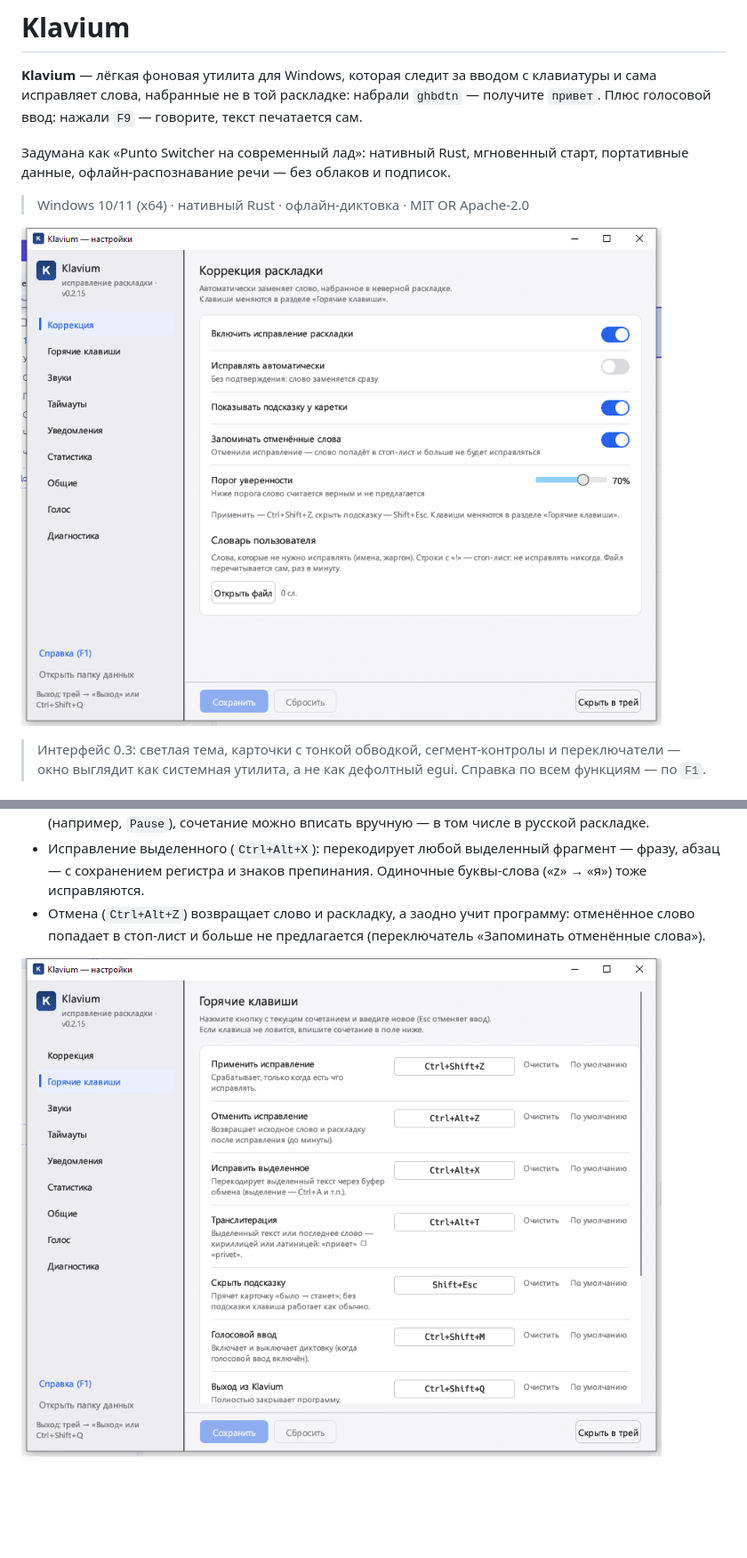
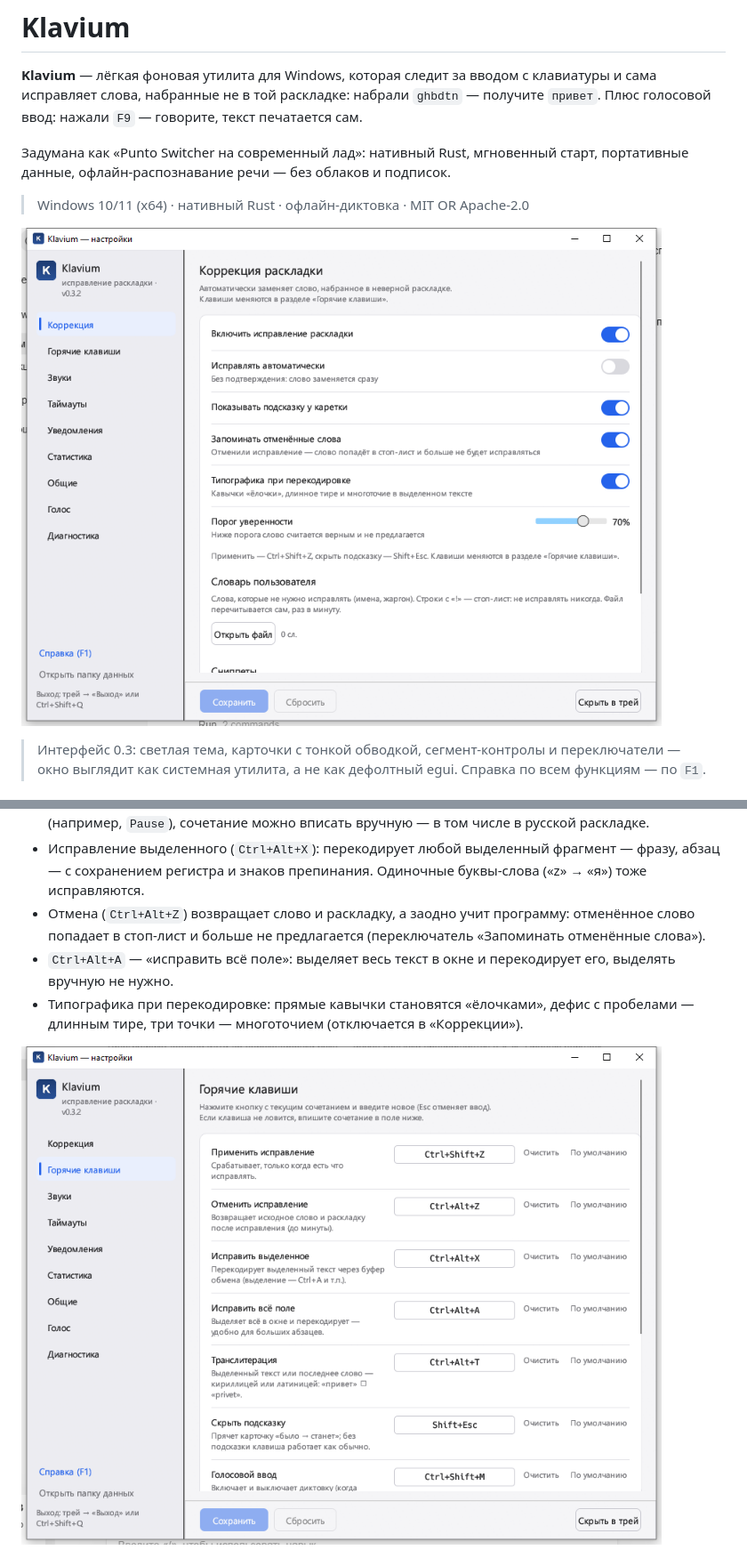
Before and after one commit to reznikov73/Klavium, a Markdown page: README.md, 2 parts joined by grey strips. Shown at 89% size. Rendered like a GitHub page; pictures changed too: docs/images/hotkeys.png, docs/images/settings.png; blank space fills up the shorter version.

```diff
--- a/README.md
+++ b/README.md
@@ -22,6 +22,8 @@
 - Горячие клавиши настраиваются: раздел «Горячие клавиши» перехватывает нажатие, проверяет конфликты и предупреждает о клавишах без модификаторов. Если клавишу не удаётся поймать (например, `Pause`), сочетание можно вписать вручную — в том числе в русской раскладке.
 - Исправление выделенного (`Ctrl+Alt+X`): перекодирует любой выделенный фрагмент — фразу, абзац — с сохранением регистра и знаков препинания. Одиночные буквы-слова («z» → «я») тоже исправляются.
 - Отмена (`Ctrl+Alt+Z`) возвращает слово и раскладку, а заодно учит программу: отменённое слово попадает в стоп-лист и больше не предлагается (переключатель «Запоминать отменённые слова»).
+- `Ctrl+Alt+A` — «исправить всё поле»: выделяет весь текст в окне и перекодирует его, выделять вручную не нужно.
+- Типографика при перекодировке: прямые кавычки становятся «ёлочками», дефис с пробелами — длинным тире, три точки — многоточием (отключается в «Коррекции»).
 
 ![Горячие клавиши](docs/images/hotkeys.png)
 
```
Also changed, not shown: other parts of README.md (+1 -1 lines), docs/TZ-0.2.md (+5 -0 lines), docs/USER-GUIDE.md (+6 -0 lines), 13 other files.
